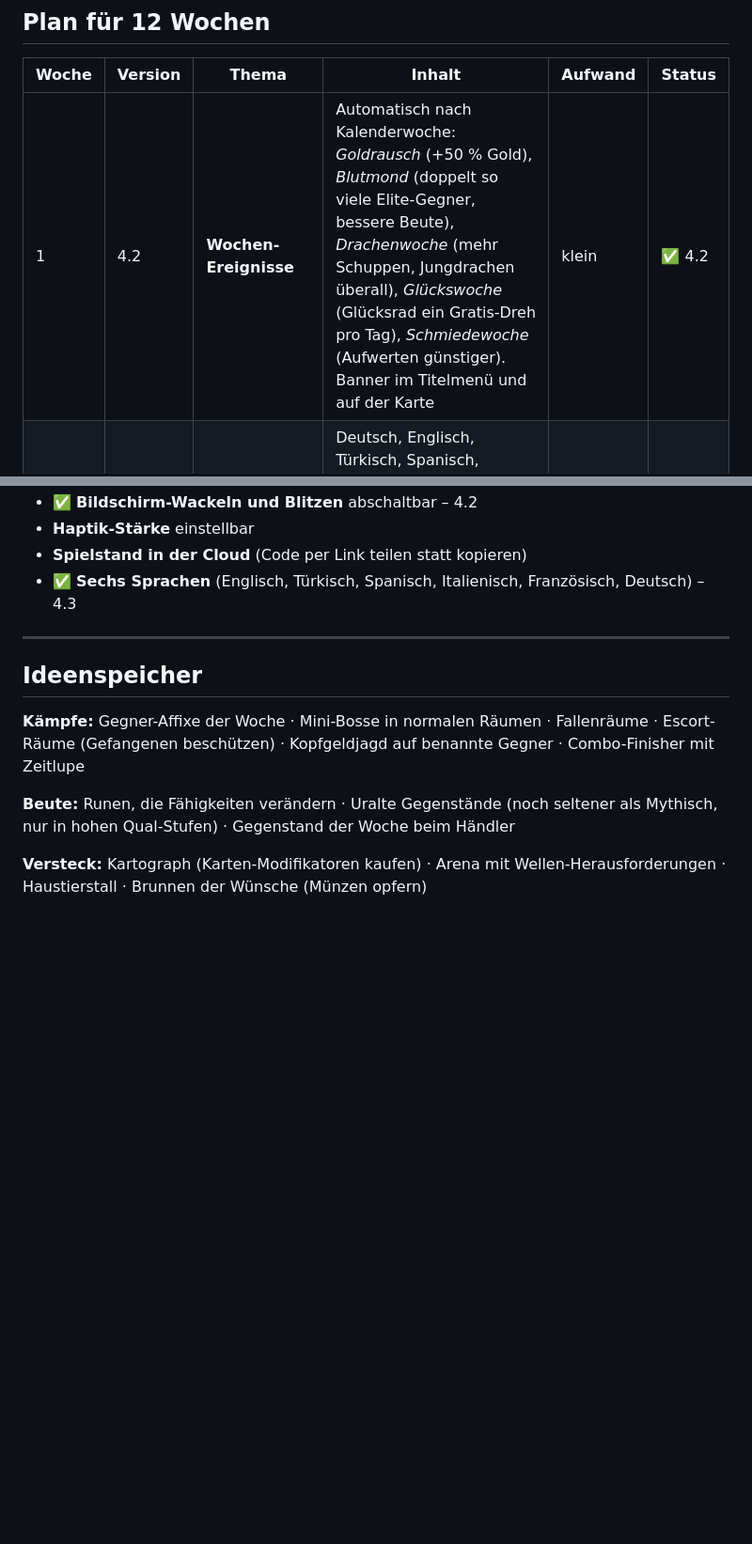
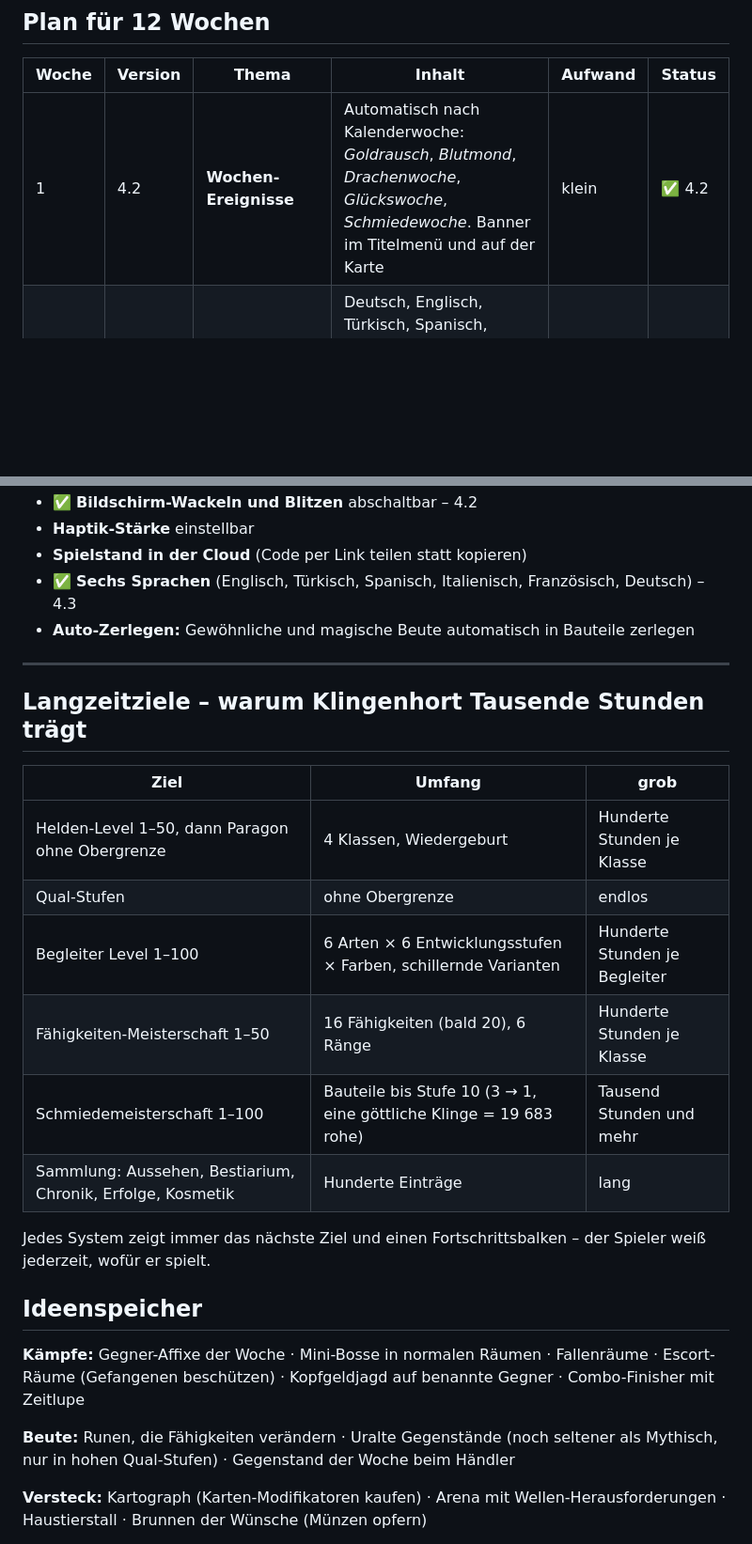
Before and after one commit to katimur94/klingenhort, a Markdown page: ROADMAP.md, 2 parts joined by grey strips. Shown at 94% size. Rendered like a GitHub page; blank space fills up the shorter version.

Commit message:
Wochenplan: 5.0 Meisterwerk, Langzeitziele und neue Ideen
Co-Authored-By: Claude Opus 5.5 <noreply@anthropic.com>
Claude-Session: https://claude.ai/code/session_01U6P3iRD6Huj66r6hMA3gCi

```diff
--- a/ROADMAP.md
+++ b/ROADMAP.md
@@ -36,5 +36,5 @@ Ausführlich für den automatischen Lauf: [`tools/WOCHENUPDATE.md`](tools/WOCHEN
 
 | Woche | Version | Thema | Inhalt | Aufwand | Status |
 |---|---|---|---|---|---|
-| 1 | 4.2 | **Wochen-Ereignisse** | Automatisch nach Kalenderwoche: *Goldrausch* (+50 % Gold), *Blutmond* (doppelt so viele Elite-Gegner, bessere Beute), *Drachenwoche* (mehr Schuppen, Jungdrachen überall), *Glückswoche* (Glücksrad ein Gratis-Dreh pro Tag), *Schmiedewoche* (Aufwerten günstiger). Banner im Titelmenü und auf der Karte | klein | ✅ 4.2 |
+| 1 | 4.2 | **Wochen-Ereignisse** | Automatisch nach Kalenderwoche: *Goldrausch*, *Blutmond*, *Drachenwoche*, *Glückswoche*, *Schmiedewoche*. Banner im Titelmenü und auf der Karte | klein | ✅ 4.2 |
 | – | 4.3 | **Sechs Sprachen** | Deutsch, Englisch, Türkisch, Spanisch, Italienisch, Französisch. Sprache des Geräts beim Start, Auswahl im Titelmenü und in den Einstellungen | mittel | ✅ 4.3 |
@@ -70,8 +71,22 @@ Schon erledigt in 4.1: Hochformat, klebende Kopf- und Fußleisten, Liste neben D
 - **Haptik-Stärke** einstellbar
 - **Spielstand in der Cloud** (Code per Link teilen statt kopieren)
 - ✅ **Sechs Sprachen** (Englisch, Türkisch, Spanisch, Italienisch, Französisch, Deutsch) – 4.3
+- **Auto-Zerlegen:** Gewöhnliche und magische Beute automatisch in Bauteile zerlegen
 
 ---
+
+## Langzeitziele – warum Klingenhort Tausende Stunden trägt
+
+| Ziel | Umfang | grob |
+|---|---|---|
+| Helden-Level 1–50, dann Paragon ohne Obergrenze | 4 Klassen, Wiedergeburt | Hunderte Stunden je Klasse |
+| Qual-Stufen | ohne Obergrenze | endlos |
+| Begleiter Level 1–100 | 6 Arten × 6 Entwicklungsstufen × Farben, schillernde Varianten | Hunderte Stunden je Begleiter |
+| Fähigkeiten-Meisterschaft 1–50 | 16 Fähigkeiten (bald 20), 6 Ränge | Hunderte Stunden je Klasse |
+| Schmiedemeisterschaft 1–100 | Bauteile bis Stufe 10 (3 → 1, eine göttliche Klinge = 19 683 rohe) | Tausend Stunden und mehr |
+| Sammlung: Aussehen, Bestiarium, Chronik, Erfolge, Kosmetik | Hunderte Einträge | lang |
+
+Jedes System zeigt immer das nächste Ziel und einen Fortschrittsbalken – der Spieler weiß jederzeit, wofür er spielt.
 
 ## Ideenspeicher
 
```
Also changed, not shown: other parts of ROADMAP.md (+16 -11 lines).
